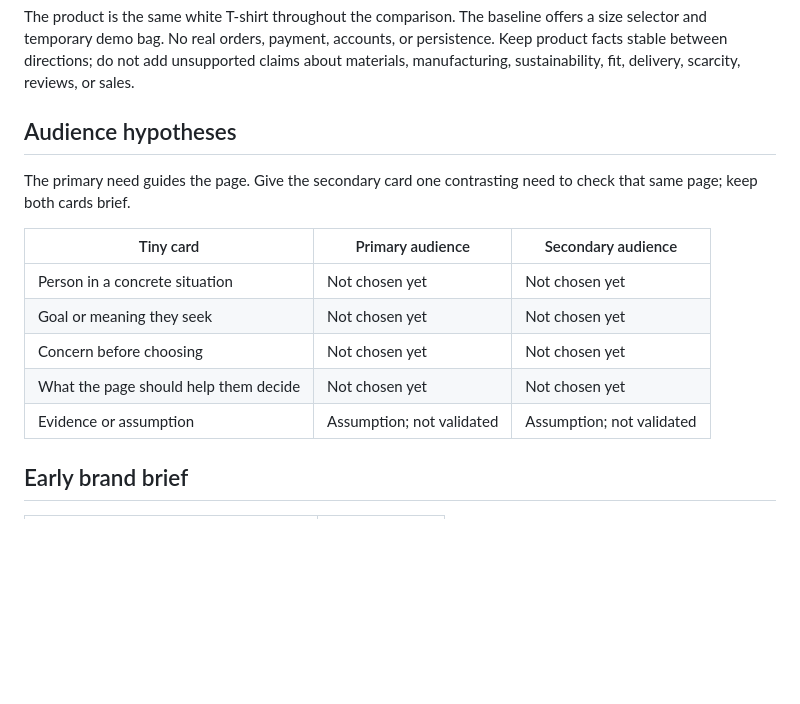
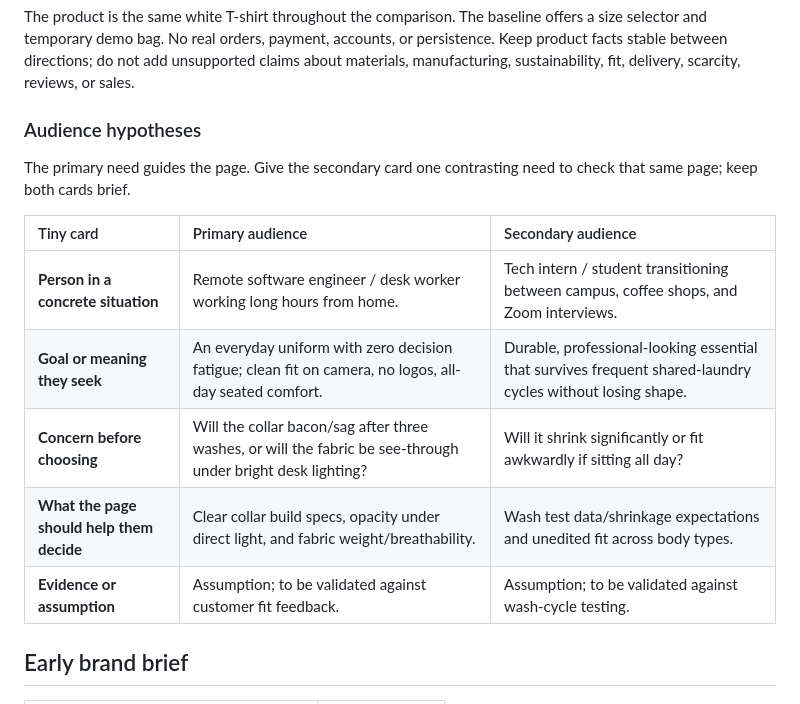
Before and after one commit to safwaanarif/is117-brand-studio, a Markdown page: SPEC.md, the part around the change. Drawn GitHub-style; blank space fills up the shorter version.

Commit message:
docs: add audience hypotheses for minimalist everyday uniform

```diff
--- a/SPEC.md
+++ b/SPEC.md
@@ -15,17 +15,17 @@ This is the durable agreement between the learner and agent. Keep it concise and
 
 The product is the same white T-shirt throughout the comparison. The baseline offers a size selector and temporary demo bag. No real orders, payment, accounts, or persistence. Keep product facts stable between directions; do not add unsupported claims about materials, manufacturing, sustainability, fit, delivery, scarcity, reviews, or sales.
 
-## Audience hypotheses
+### Audience hypotheses
 
 The primary need guides the page. Give the secondary card one contrasting need to check that same page; keep both cards brief.
 
-| Tiny card                             | Primary audience          | Secondary audience        |
-| ------------------------------------- | ------------------------- | ------------------------- |
-| Person in a concrete situation        | Not chosen yet            | Not chosen yet            |
-| Goal or meaning they seek             | Not chosen yet            | Not chosen yet            |
-| Concern before choosing               | Not chosen yet            | Not chosen yet            |
-| What the page should help them decide | Not chosen yet            | Not chosen yet            |
-| Evidence or assumption                | Assumption; not validated | Assumption; not validated |
+| Tiny card | Primary audience | Secondary audience |
+| :--- | :--- | :--- |
+| **Person in a concrete situation** | Remote software engineer / desk worker working long hours from home. | Tech intern / student transitioning between campus, coffee shops, and Zoom interviews. |
+| **Goal or meaning they seek** | An everyday uniform with zero decision fatigue; clean fit on camera, no logos, all-day seated comfort. | Durable, professional-looking essential that survives frequent shared-laundry cycles without losing shape. |
+| **Concern before choosing** | Will the collar bacon/sag after three washes, or will the fabric be see-through under bright desk lighting? | Will it shrink significantly or fit awkwardly if sitting all day? |
+| **What the page should help them decide** | Clear collar build specs, opacity under direct light, and fabric weight/breathability. | Wash test data/shrinkage expectations and unedited fit across body types. |
+| **Evidence or assumption** | Assumption; to be validated against customer fit feedback. | Assumption; to be validated against wash-cycle testing. |
 
 ## Early brand brief
 
```
